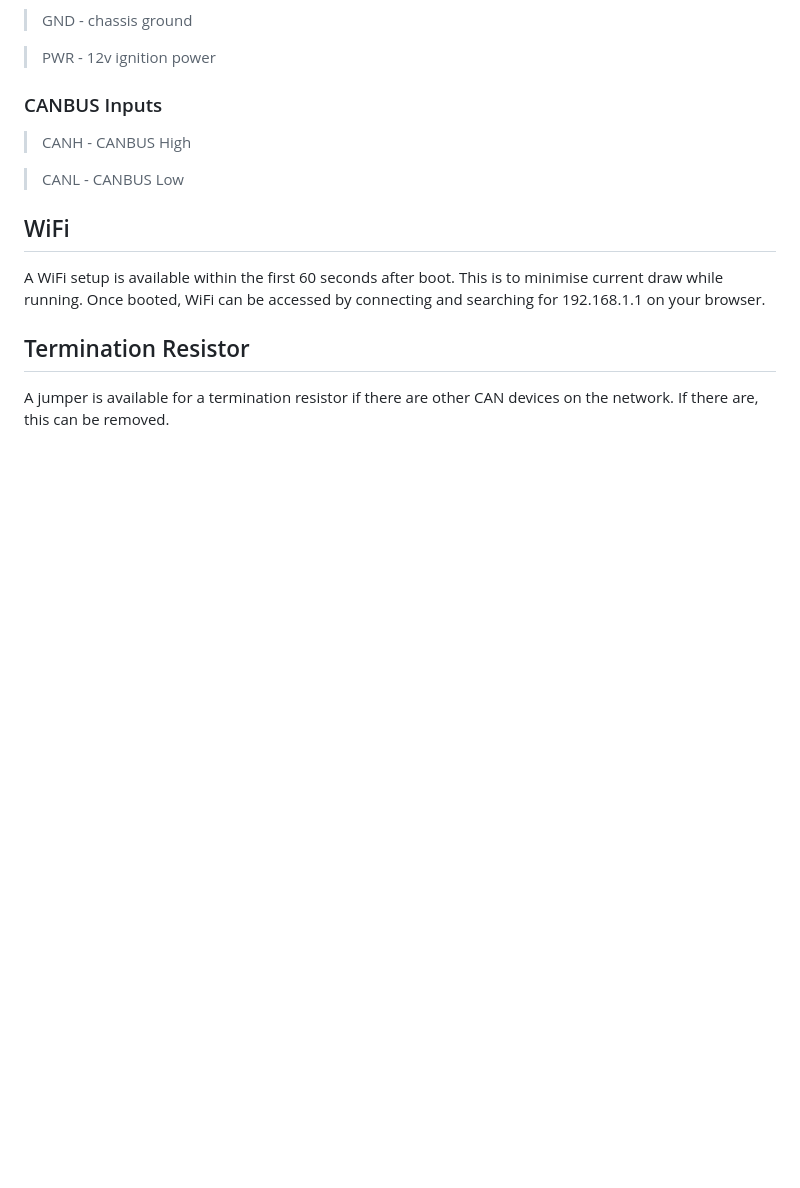
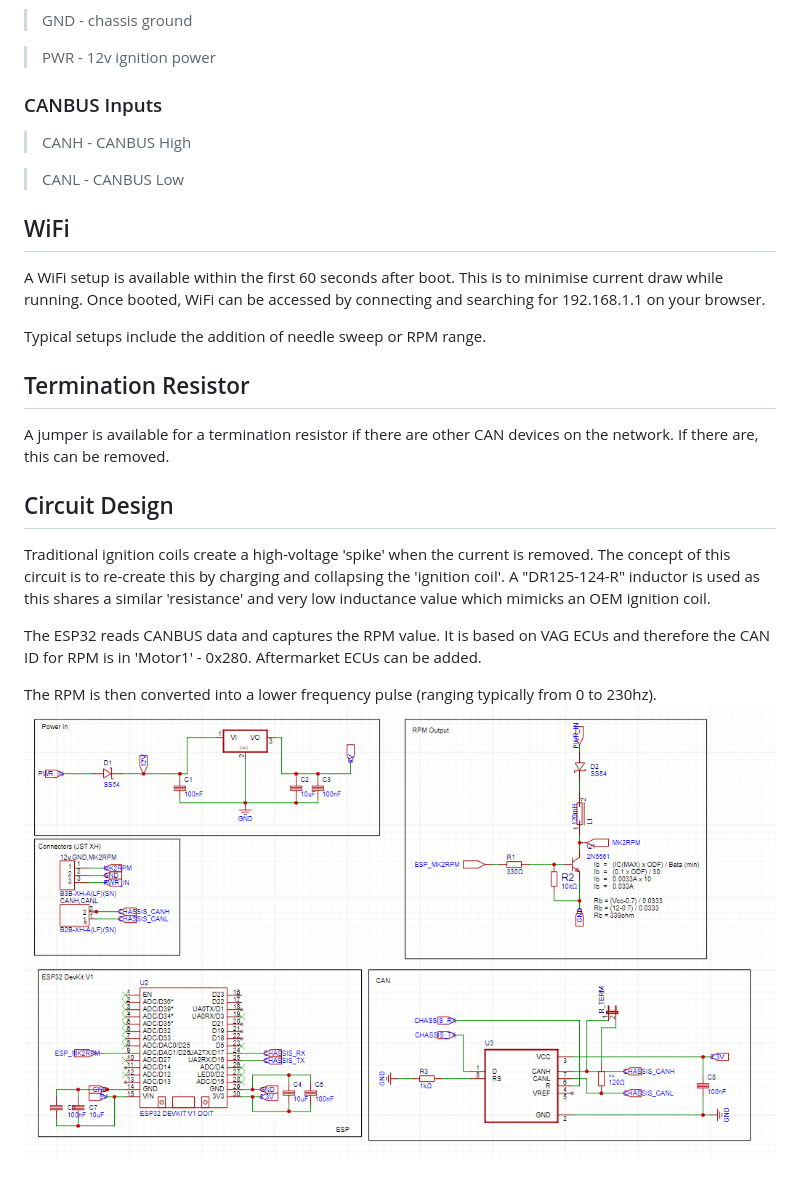
Before and after one commit to adamforbes92/CAN2RPM, a Markdown page: README.md, the part around the change. GitHub-like rendering; pictures changed too: Images/Schematic.png (added); blank space fills up the shorter version.

Commit message:
Sch

```diff
--- a/README.md
+++ b/README.md
@@ -23,5 +23,15 @@ Boards are supplied with 2x JST-XH cables: 1x 3-pin and 1x 2-pin.
 ## WiFi
 A WiFi setup is available within the first 60 seconds after boot.  This is to minimise current draw while running.  Once booted, WiFi can be accessed by connecting and searching for 192.168.1.1 on your browser.
 
+Typical setups include the addition of needle sweep or RPM range.
+
 ## Termination Resistor
 A jumper is available for a termination resistor if there are other CAN devices on the network.  If there are, this can be removed.
+
+## Circuit Design
+Traditional ignition coils create a high-voltage 'spike' when the current is removed.  The concept of this circuit is to re-create this by charging and collapsing the 'ignition coil'.  A "DR125-124-R" inductor is used as this shares a similar 'resistance' and very low inductance value which mimicks an OEM ignition coil.
+
+The ESP32 reads CANBUS data and captures the RPM value.  It is based on VAG ECUs and therefore the CAN ID for RPM is in 'Motor1' - 0x280.  Aftermarket ECUs can be added.
+
+The RPM is then converted into a lower frequency pulse (ranging typically from 0 to 230hz).
+![CAN2RPM Schematic](/Images/Schematic.png)
```
